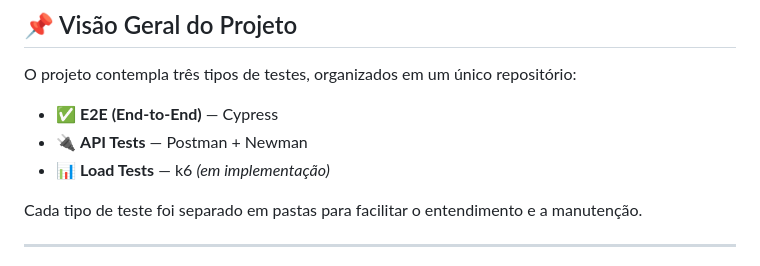
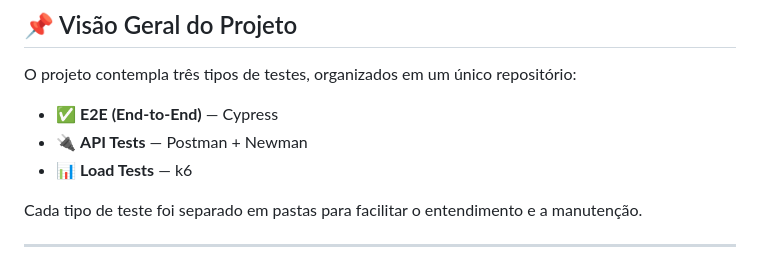
Before and after one commit to alinehubner/Fullstack_Test_Automation, a Markdown page: README.md, the part around the change. Drawn GitHub-style.

```diff
--- a/README.md
+++ b/README.md
@@ -12,7 +12,7 @@ O projeto contempla três tipos de testes, organizados em um único repositório
 
 - ✅ **E2E (End-to-End)** — Cypress
 - 🔌 **API Tests** — Postman + Newman
-- 📊 **Load Tests** — k6 *(em implementação)*
+- 📊 **Load Tests** — k6
 
 Cada tipo de teste foi separado em pastas para facilitar o entendimento e a manutenção.
 
```
